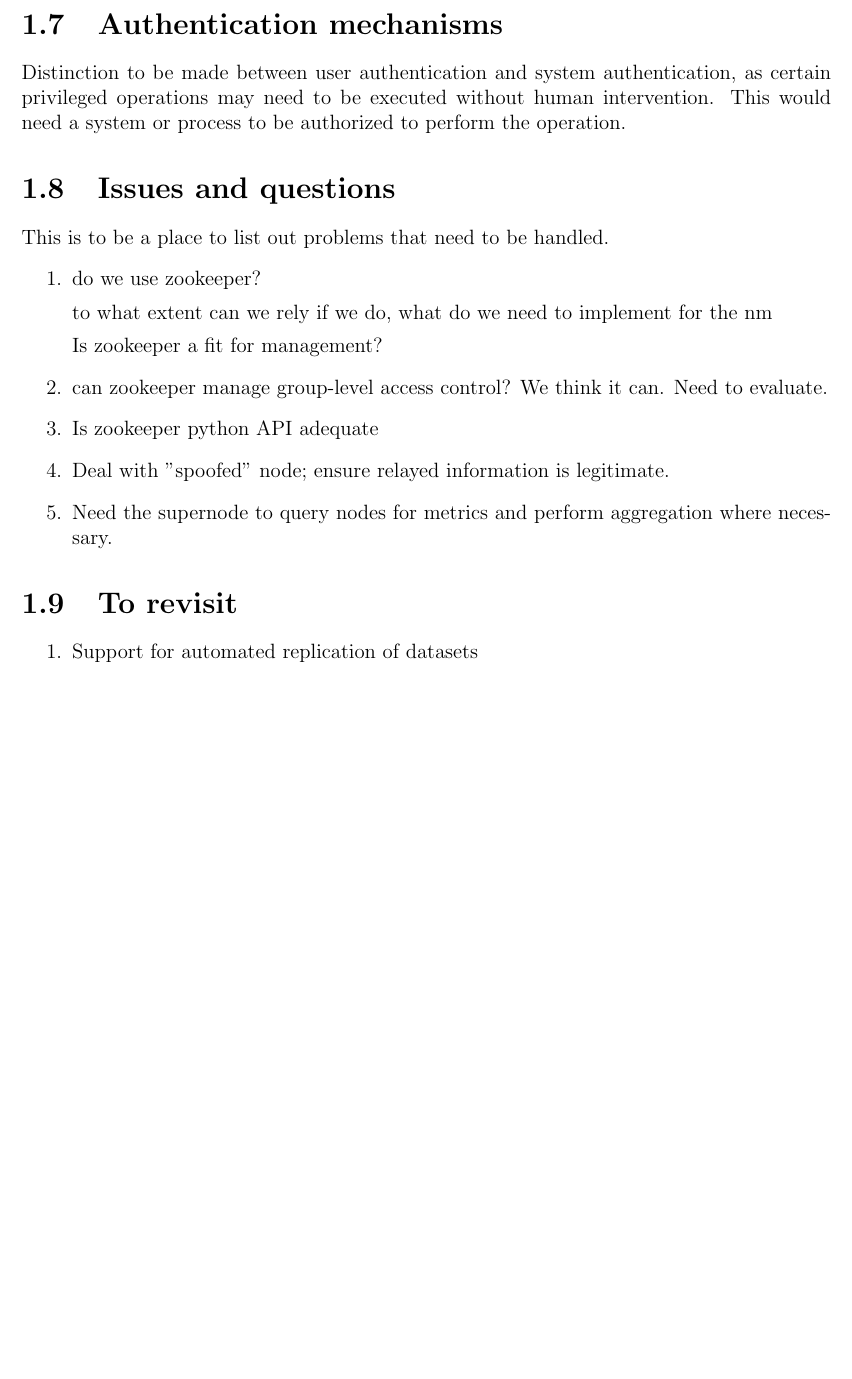
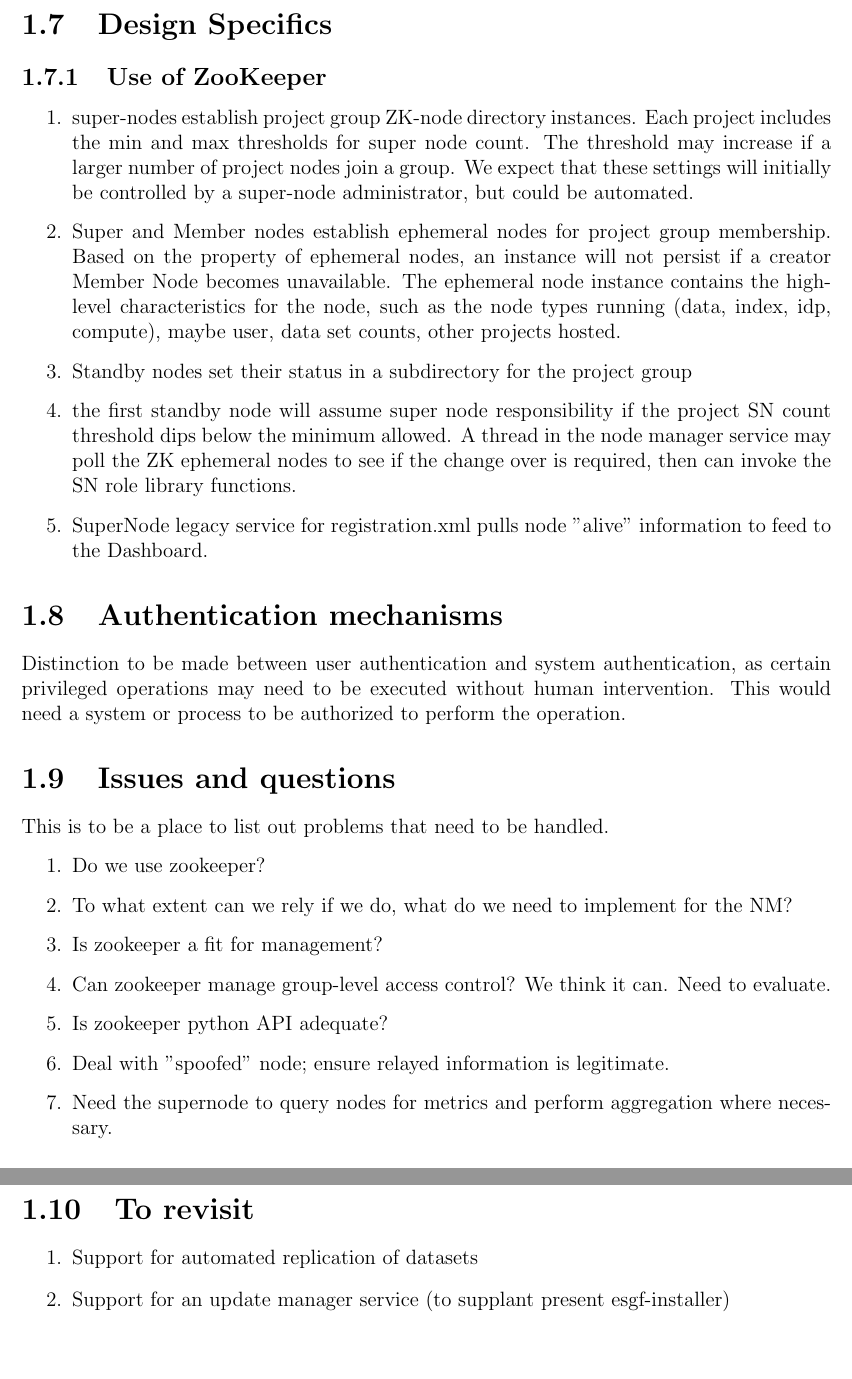
Before and after one commit to pchengi/esgf-nodemgr-doc, a LaTeX book (nodemgrdoc.tex): part of page 7 of 7 before the commit and two parts of pages 7 and 8 of 8 after it, the two joined at a grey line, cut at the place of the change, the shorter picture padded with empty space. Compiled offline with pdfLaTeX.

Commit message:
mostly added details

```diff
--- a/nodemgrdoc.tex
+++ b/nodemgrdoc.tex
@@ -5,7 +5,7 @@
 \def\myauthone{Prashanth Dwarakanath}
 \def\myauthtwo{Sasha Ames}
 %\def\myauththree{Torgny Fax\'en}
-\def\mypress{Earth Sciences Grid Federation}
+\def\mypress{Earth System Grid Federation}
 \usepackage{chengi}
 \usepackage{biblatex}
 \bibliography{thebib}
@@ -121,23 +123,43 @@ A bulk of internode communication is handled implicitly by ZooKeeper, releasing
 \includegraphics[width=5in]{presentation/ESG-node-org.pdf}
 \end{center}
 
+\section{Design Specifics}
+
+\subsection{Use of ZooKeeper}
+
+\begin{enumerate}
+\item super-nodes establish project group ZK-node directory instances.  Each project includes the min and max thresholds for super node count.  The threshold may increase if a larger number of project nodes join a group.  We expect that these settings will initially be controlled by a super-node administrator, but could be automated.
+
+
+\item Super and Member nodes establish ephemeral nodes for project group membership.  Based on the property of ephemeral nodes, an instance will not persist if a creator Member Node becomes unavailable.  The ephemeral node instance contains the high-level characteristics for the node, such as the node types running (data, index, idp, compute),  maybe user, data set counts, other projects hosted.
+\item Standby nodes set their status in a subdirectory for the project group
+
+\item the first standby node will assume super node responsibility if the project SN count threshold dips below the minimum allowed.  A thread in the node manager service may poll the ZK ephemeral nodes to see if the change over is required, then can invoke the SN role library functions.
+\item SuperNode legacy service for registration.xml pulls node "alive" information to feed to the Dashboard.
+
+\end{enumerate}
+
+
 
 \section{Authentication mechanisms}
 Distinction to be made between user authentication and system authentication, as certain privileged operations may need to be executed without human intervention. This would need a system or process to be authorized to perform the operation.
+
+
+
 \section{Issues and questions}
 This is to be a place to list out problems that need to be handled.
 \begin{enumerate}
 \item
-do we use zookeeper?
-
-to what extent can we rely if we do,  what do we need to implement for the nm
-
+Do we use zookeeper?
+\item
+To what extent can we rely if we do,  what do we need to implement for the NM?
+\item
 
 Is zookeeper a fit for management?
 \item
-can zookeeper manage group-level access control?  We think it can.  Need to evaluate.
+Can zookeeper manage group-level access control?  We think it can.  Need to evaluate.
 \item
-Is zookeeper python API adequate
+Is zookeeper python API adequate?
 
 \item
 Deal with "spoofed" node; ensure relayed information is legitimate.
@@ -149,6 +171,7 @@ Need the supernode to query nodes for metrics and perform aggregation where nece
 \section{To revisit}
 \begin{enumerate}
 \item Support for automated replication of datasets
+\item Support for an update manager service (to supplant present esgf-installer)
 \end{enumerate}
 %\nocite{KandR}
 \printbibliography
```
Also changed, not shown: nodemgrdoc.tex (18 more changed lines).
